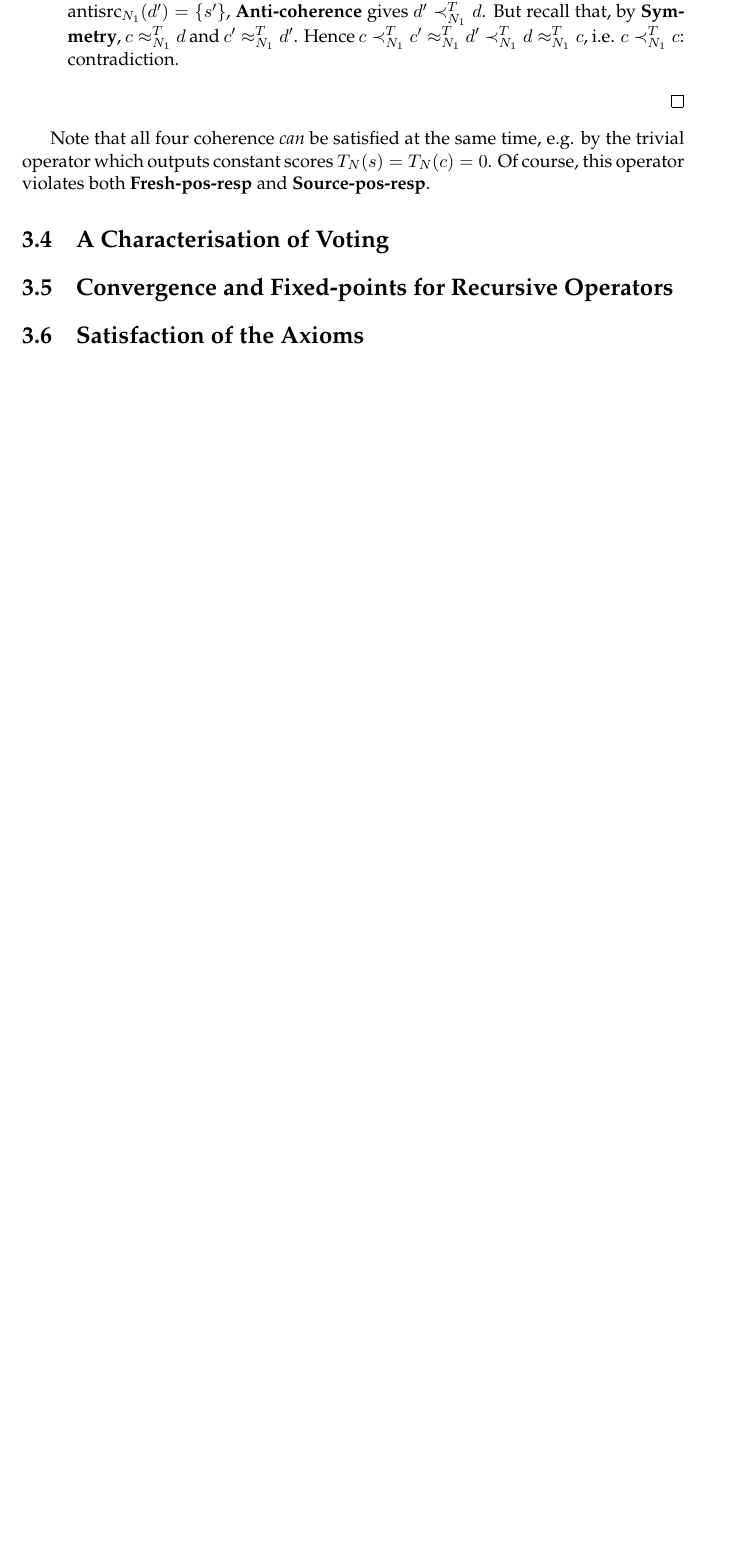
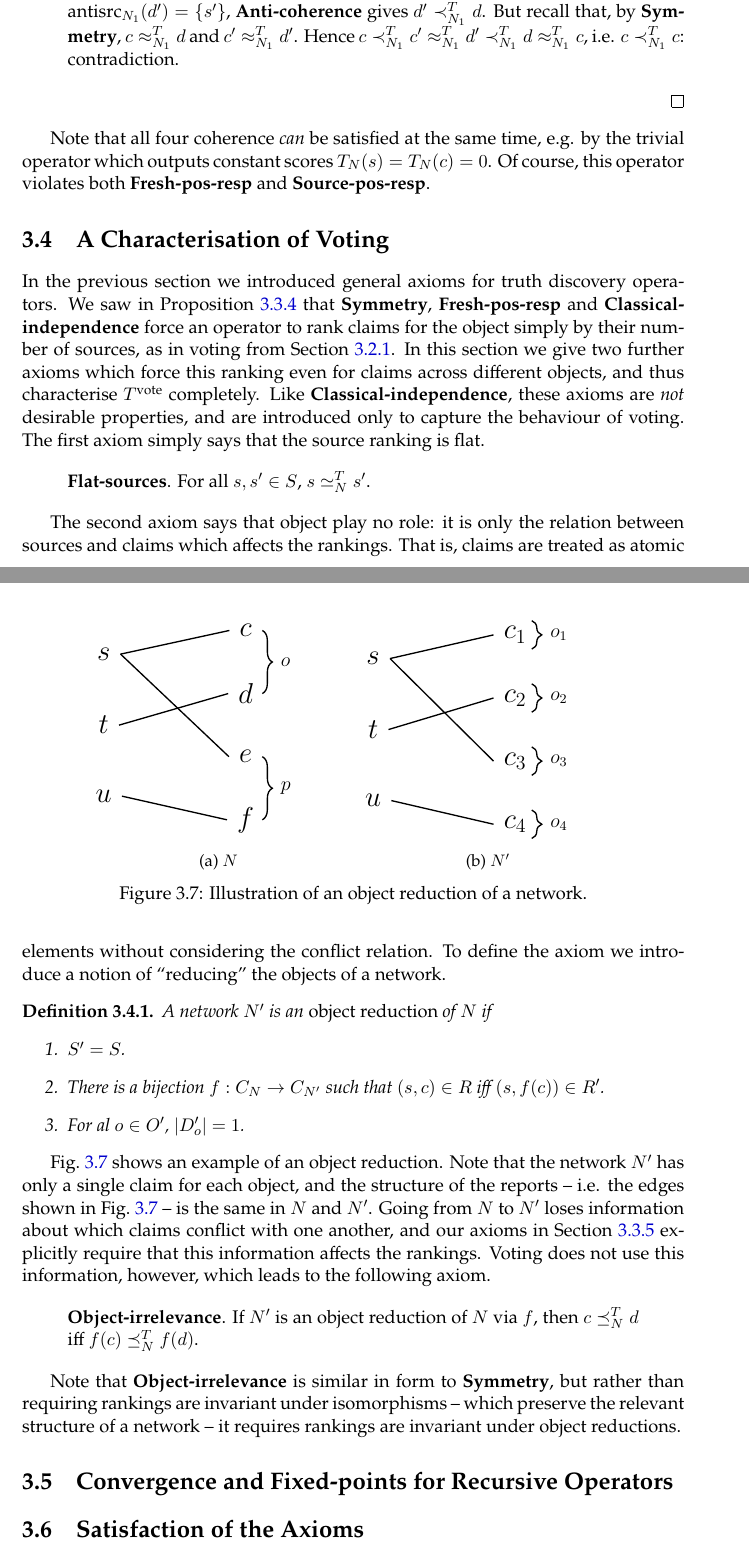
Before and after one commit to joesingo/thesis, a LaTeX thesis (main.tex, which reads chapters/td/content.tex): part of page 63 of 80 before the commit and two parts of pages 63 and 64 of 81 after it, the two joined at a grey line, cut so that both start at the same text, the shorter picture padded with empty space. Compiled offline with XeLaTeX.

Commit message:
td: define object-irrelevance

```diff
--- a/chapters/td/content.tex
+++ b/chapters/td/content.tex
@@ -1432,6 +1433,91 @@ course, this operator violates both \freshposresp{} and \sourceposresp{}.
 
 \section{A Characterisation of Voting}
 \label{td_new_sec_a_characterisation_of_voting}
+
+In the previous section we introduced general axioms for truth discovery
+operators. We saw in \cref{td_new_prop_symm_fpr_ci_voting} that \symmetry{},
+\freshposresp{} and \classicalindependence{} force an operator to rank claims
+for the object simply by their number of sources, as in voting from
+\cref{td_new_sec_voting}. In this section we give two further axioms which
+force this ranking even for claims across different objects, and thus
+characterise $\voting{}$ completely. Like \classicalindependence{}, these
+axioms are \emph{not} desirable properties, and are introduced only to capture
+the behaviour of voting. The first axiom simply says that the source ranking is
+flat.
+
+\begin{axiom}[\flatsources{}]
+    For all $s, s' \in S$, $s \seq_N^T s'$.
+\end{axiom}
+
+The second axiom says that object play no role: it is only the relation between
+sources and claims which affects the rankings. That is, claims are treated as
+atomic elements without considering the conflict relation. To define the
+axiom we introduce a notion of ``reducing'' the objects of a network.
+
+\begin{definition}
+    A network $N'$ is an \emph{object reduction} of $N$ if
+    \begin{enumerate}
+        \item $S' = S$.
+        \item There is a bijection $f: C_N \to C_{N'}$ such that $(s, c) \in R$
+              iff $(s, f(c)) \in R'$.
+        \item For al $o \in O'$, $|D'_o| = 1$.
+    \end{enumerate}
+\end{definition}
+
+\begin{figure}
+    \centering
+        \begin{subfigure}{.4\textwidth}
+            \begin{tikzpicture}[thick]
+                \LARGE
+                \networkinit{s,t,u}{c,d,e,f}
+                \object{o}{c}{d}
+                \object{p}{e}{f}
+                \report{s}{c}
+                \report{s}{e}
+                \report{t}{d}
+                \report{u}{f}
+            \end{tikzpicture}
+            \caption{$N$}
+        \end{subfigure}
+        \begin{subfigure}{.4\textwidth}
+            \begin{tikzpicture}[thick]
+                \LARGE
+                \networkinit{s,t,u}{c_1,c_2,c_3,c_4}
+                \objectsingleclaim{o_1}{c_1}
+                \objectsingleclaim{o_2}{c_2}
+                \objectsingleclaim{o_3}{c_3}
+                \objectsingleclaim{o_4}{c_4}
+                \report{s}{c_1}
+                \report{s}{c_3}
+                \report{t}{c_2}
+                \report{u}{c_4}
+            \end{tikzpicture}
+            \caption{$N'$}
+        \end{subfigure}
+    \caption{
+        Illustration of an object reduction of a network.
+    }
+    \label{td_new_fig_object_reduction}
+\end{figure}
+
+\cref{td_new_fig_object_reduction} shows an example of an object reduction.
+Note that the network $N'$ has only a single claim for each object, and the
+structure of the reports -- i.e. the edges shown in
+\cref{td_new_fig_object_reduction} -- is the same in $N$ and $N'$. Going from
+$N$ to $N'$ loses information about which claims conflict with one another, and
+our axioms in \cref{td_new_sec_conflicting_claims} explicitly require that this
+information affects the rankings. Voting does not use this information,
+however, which leads to the following axiom.
+
+\begin{axiom}[\objectirrelevance]
+    If $N'$ is an object reduction of $N$ via $f$, then $c \cle_N^T d$ iff
+    $f(c) \cle_N^T f(d)$.
+\end{axiom}
+
+Note that \objectirrelevance{} is similar in form to \symmetry{}, but rather
+than requiring rankings are invariant under isomorphisms -- which
+preserve the relevant structure of a network -- it requires rankings are
+invariant under object reductions.
 
 \section{Convergence and Fixed-points for Recursive Operators}
 \label{td_new_sec_convergence_fixed_points}
--- a/main.tex
+++ b/main.tex
@@ -46,6 +46,7 @@
 \graphicspath{ {./chapters/truthdiscovery/images/} }
 
 % tikz setup
+\usetikzlibrary{calc}
 \usetikzlibrary{decorations.pathreplacing}
 
 % bibliography
```
Also changed, not shown: chapters/td/macros.tex (+7 -0 lines), thesis.pdf, chapters/td/content.tex (1 more changed lines).
